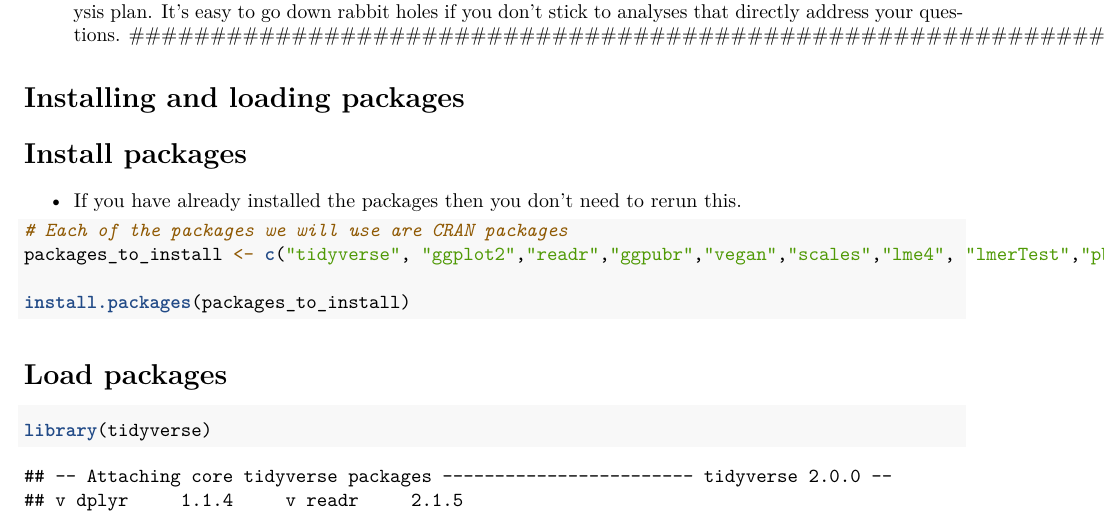
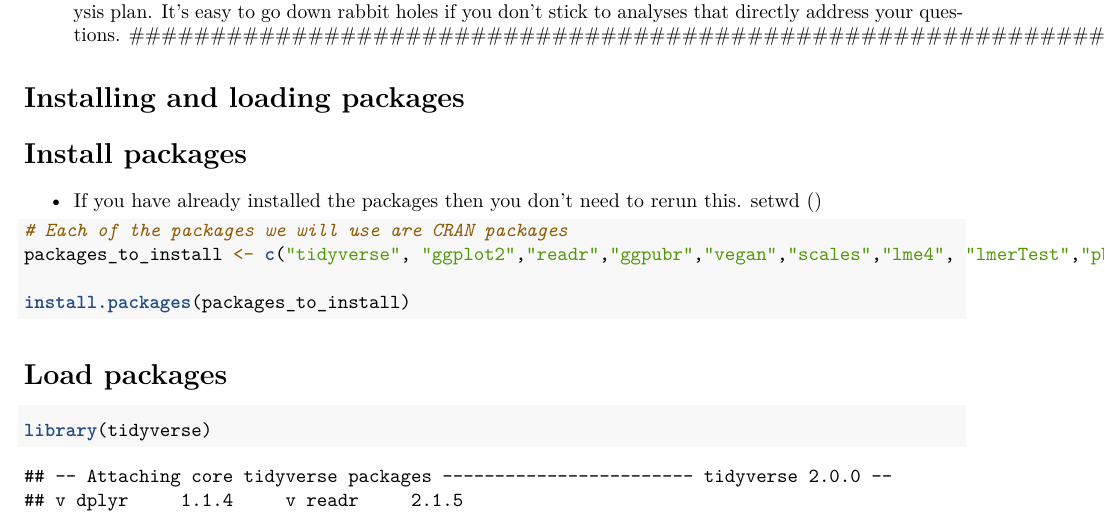
Before and after one commit to cmblanco427/ANEQ505_HW, an R Markdown document (r_decomp_tutorial/04_code/decomp_stats_figures.Rmd): part of page 1 of 30 before the commit and part of page 1 of 29 after it, cut so that both start at the same text. Rendered offline with R 4.5, knitr and Pandoc, then LaTeX, with nearby package versions.

Commit message:
vault backup: 2026-03-27 12:31:16

````diff
--- a/r_decomp_tutorial/04_code/decomp_stats_figures.Rmd
+++ b/r_decomp_tutorial/04_code/decomp_stats_figures.Rmd
@@ -26,6 +26,7 @@ knitr::opts_chunk$set(echo = TRUE)
 
 # Install packages
 - If you have already installed the packages then you don't need to rerun this.
+setwd ()
 ```{r}
 # Each of the packages we will use are CRAN packages
 packages_to_install <- c("tidyverse", "ggplot2","readr","ggpubr","vegan","scales","lme4", "lmerTest","pbkrtest","emmeans", "rstatix", "forcats", "scales")
````
